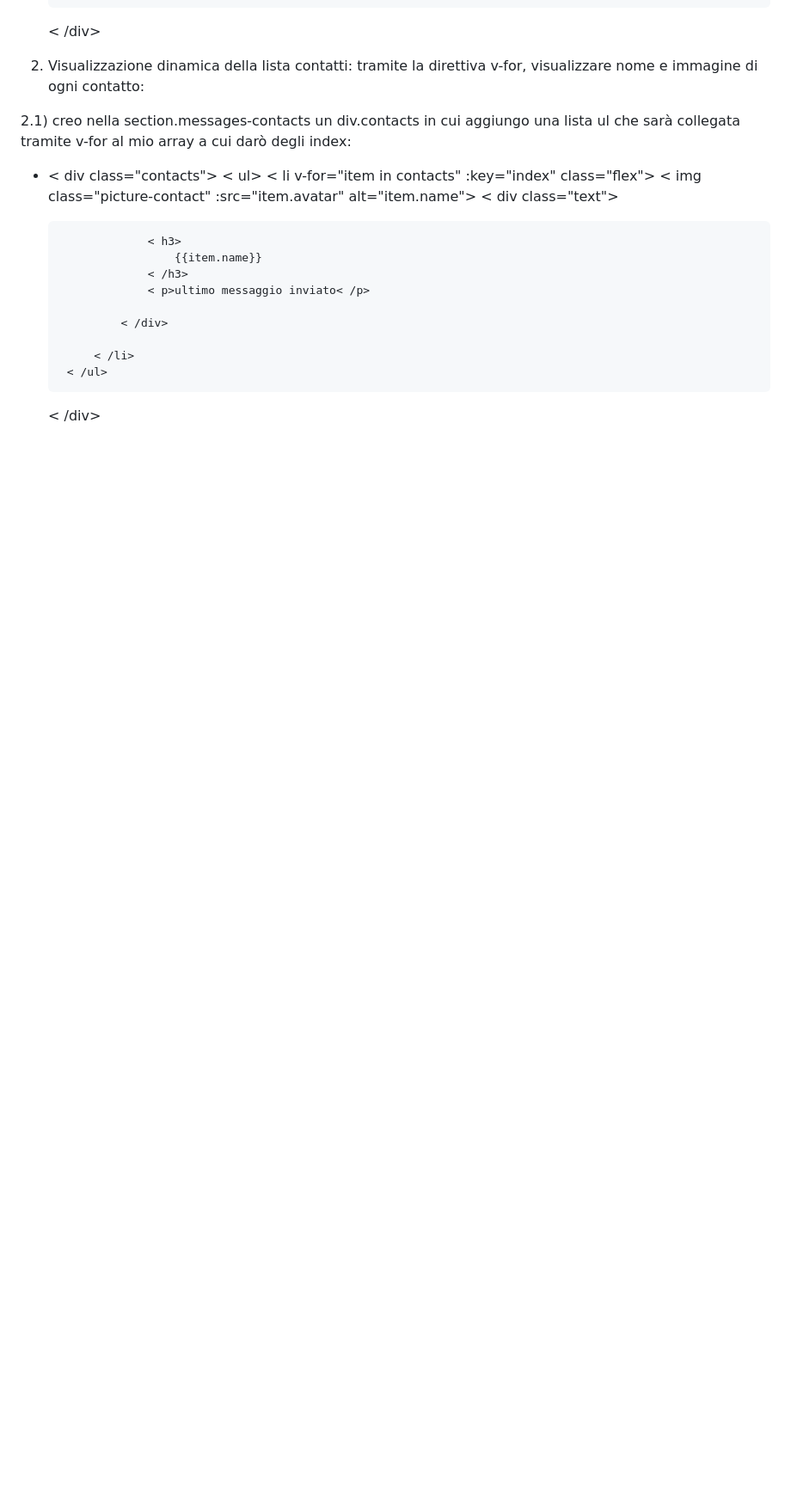
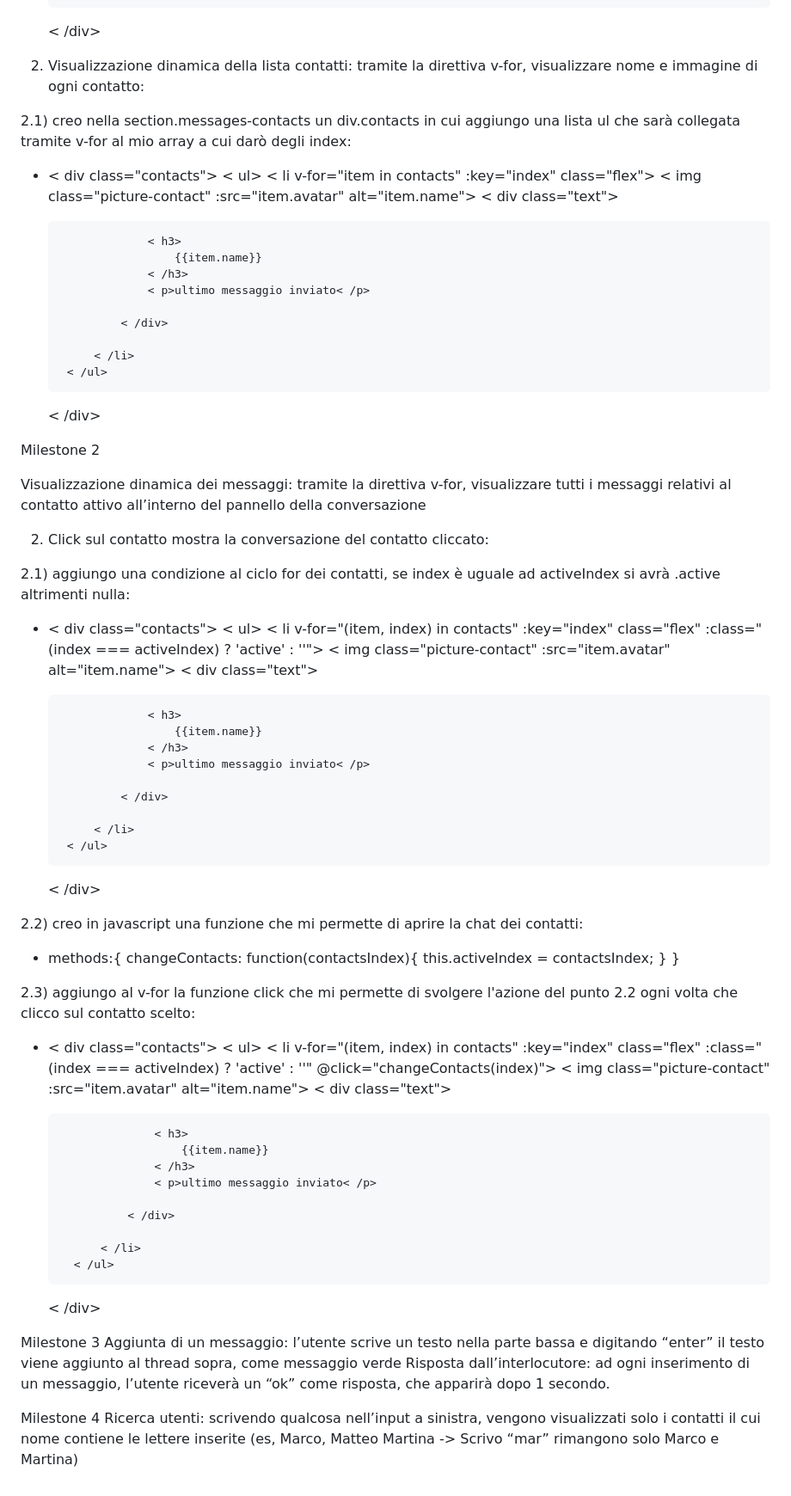
Before and after one commit to ValerioL96/vue-boolzapp, a Markdown page: readme.md, the part around the change. Shown at 86% size. Rendered like a GitHub page; blank space fills up the shorter version.

Commit message:
Added the written exercise of point 2 of milestone 2 in the readme.md file

```diff
--- a/readme.md
+++ b/readme.md
@@ -289,3 +289,71 @@ Milestone 1
             < /li>
         < /ul>
    < /div>
+
+
+Milestone 2
+
+Visualizzazione dinamica dei messaggi: tramite la direttiva v-for, visualizzare tutti i messaggi relativi al contatto attivo all’interno del pannello della conversazione
+
+
+2) Click sul contatto mostra la conversazione del contatto cliccato:
+
+2.1) aggiungo una condizione al ciclo for dei contatti, se index è uguale ad activeIndex si avrà .active altrimenti nulla:
+
+-  < div class="contacts">
+        < ul>
+            < li v-for="(item, index) in contacts" :key="index" class="flex"
+                 :class="(index === activeIndex) ? 'active' : ''">
+                < img class="picture-contact" :src="item.avatar" alt="item.name">
+                < div class="text">
+
+                    < h3>
+                        {{item.name}}
+                    < /h3>
+                    < p>ultimo messaggio inviato< /p>
+
+                < /div>
+
+            < /li>
+        < /ul>
+    < /div>
+
+2.2) creo in javascript una funzione che mi permette di aprire la chat dei contatti:
+
+-  methods:{
+        changeContacts: function(contactsIndex){
+            this.activeIndex = contactsIndex;
+        }
+    }
+
+
+2.3) aggiungo al v-for la funzione click che mi permette di svolgere l'azione del punto 2.2 ogni volta che clicco sul contatto scelto:
+
+- < div class="contacts">
+        < ul>
+            < li v-for="(item, index) in contacts" :key="index" class="flex"
+                 :class="(index === activeIndex) ? 'active' : ''"
+                 @click="changeContacts(index)">
+                < img class="picture-contact" :src="item.avatar" alt="item.name">
+                < div class="text">
+
+                    < h3>
+                        {{item.name}}
+                    < /h3>
+                    < p>ultimo messaggio inviato< /p>
+
+                < /div>
+
+            < /li>
+        < /ul>
+    < /div>
+
+
+
+
+Milestone 3
+Aggiunta di un messaggio: l’utente scrive un testo nella parte bassa e digitando “enter” il testo viene aggiunto al thread sopra, come messaggio verde
+Risposta dall’interlocutore: ad ogni inserimento di un messaggio, l’utente riceverà un “ok” come risposta, che apparirà dopo 1 secondo.
+
+Milestone 4
+Ricerca utenti: scrivendo qualcosa nell’input a sinistra, vengono visualizzati solo i contatti il cui nome contiene le lettere inserite (es, Marco, Matteo Martina -> Scrivo “mar” rimangono solo Marco e Martina)
```
